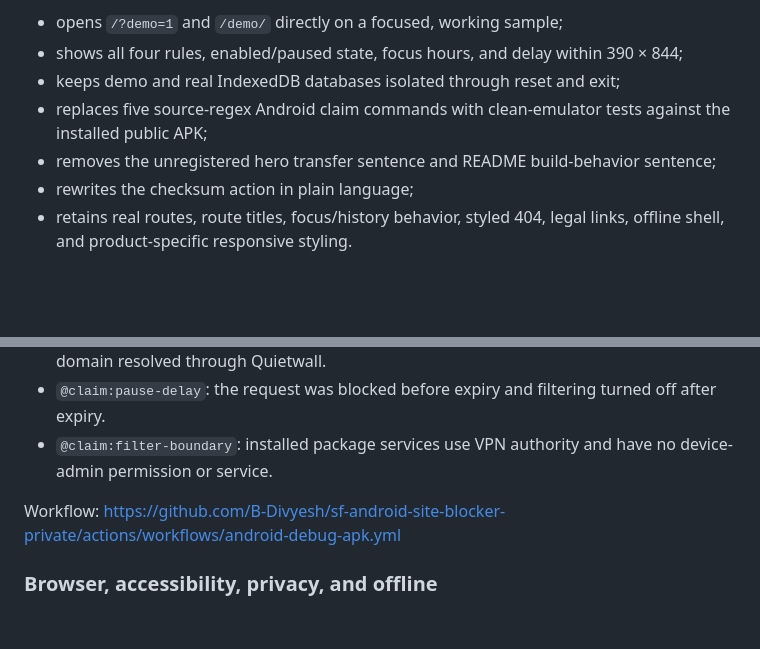
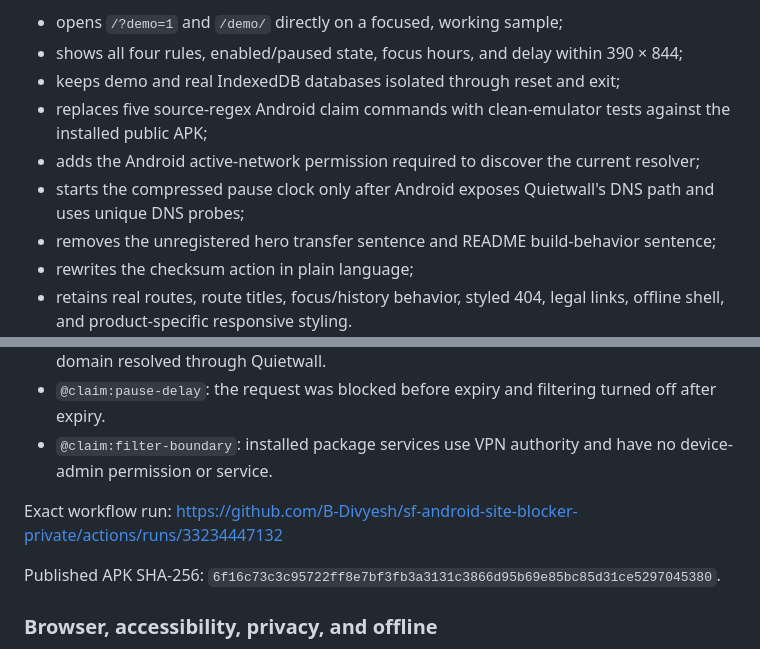
Before and after one commit to B-Divyesh/sf-android-site-blocker-private, a Markdown page: .factory/handoff.md, 2 parts joined by grey strips. GitHub-like rendering; blank space fills up the shorter version.

```diff
--- a/.factory/handoff.md
+++ b/.factory/handoff.md
@@ -10,6 +10,8 @@ The round-2 repair:
 - shows all four rules, enabled/paused state, focus hours, and delay within 390 × 844;
 - keeps demo and real IndexedDB databases isolated through reset and exit;
 - replaces five source-regex Android claim commands with clean-emulator tests against the installed public APK;
+- adds the Android active-network permission required to discover the current resolver;
+- starts the compressed pause clock only after Android exposes Quietwall's DNS path and uses unique DNS probes;
 - removes the unregistered hero transfer sentence and README build-behavior sentence;
 - rewrites the checksum action in plain language;
 - retains real routes, route titles, focus/history behavior, styled 404, legal links, offline shell, and product-specific responsive styling.
@@ -38,7 +40,9 @@ The clean emulator workflow installs `public/downloads/quietwall.apk`, confirms
 - `@claim:pause-delay`: the request was blocked before expiry and filtering turned off after expiry.
 - `@claim:filter-boundary`: installed package services use VPN authority and have no device-admin permission or service.
 
-Workflow: <https://github.com/B-Divyesh/sf-android-site-blocker-private/actions/workflows/android-debug-apk.yml>
+Exact workflow run: <https://github.com/B-Divyesh/sf-android-site-blocker-private/actions/runs/33234447132>
+
+Published APK SHA-256: `6f16c73c3c95722ff8e7bf3fb3a3131c3866d95b69e85bc85d31ce5297045380`.
 
 ### Browser, accessibility, privacy, and offline
 
```
Also changed, not shown: .factory/polish-2.md (+3 -2 lines).
